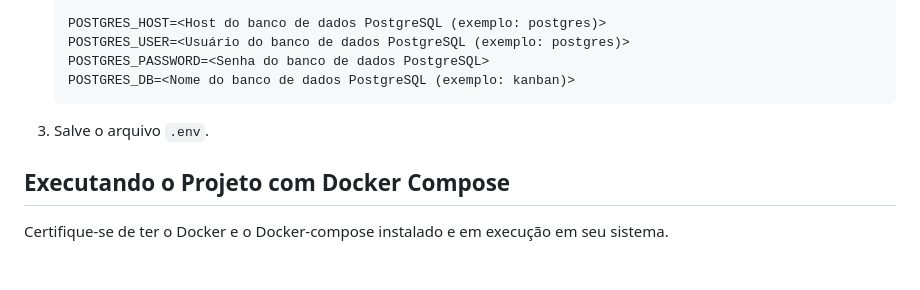
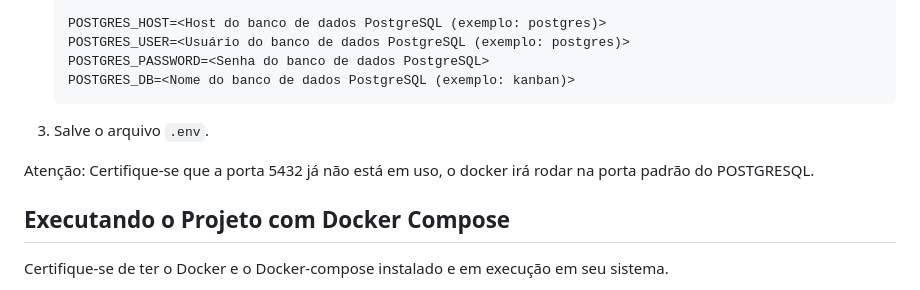
Before and after one commit to richzago97/clickideia-desafiofullstack, a Markdown page: README.md, the part around the change. Rendered like a GitHub page; blank space fills up the shorter version.

```diff
--- a/README.md
+++ b/README.md
@@ -40,6 +40,8 @@ Antes de iniciar o projeto, você precisa configurar o banco de dados PostgreSQL
 
 3. Salve o arquivo `.env`.
 
+Atenção: Certifique-se que a porta 5432 já não está em uso, o docker irá rodar na porta padrão do POSTGRESQL.
+
 Executando o Projeto com Docker Compose
 ---------------------------------------
 Certifique-se de ter o Docker e o Docker-compose instalado e em execução em seu sistema.
```
